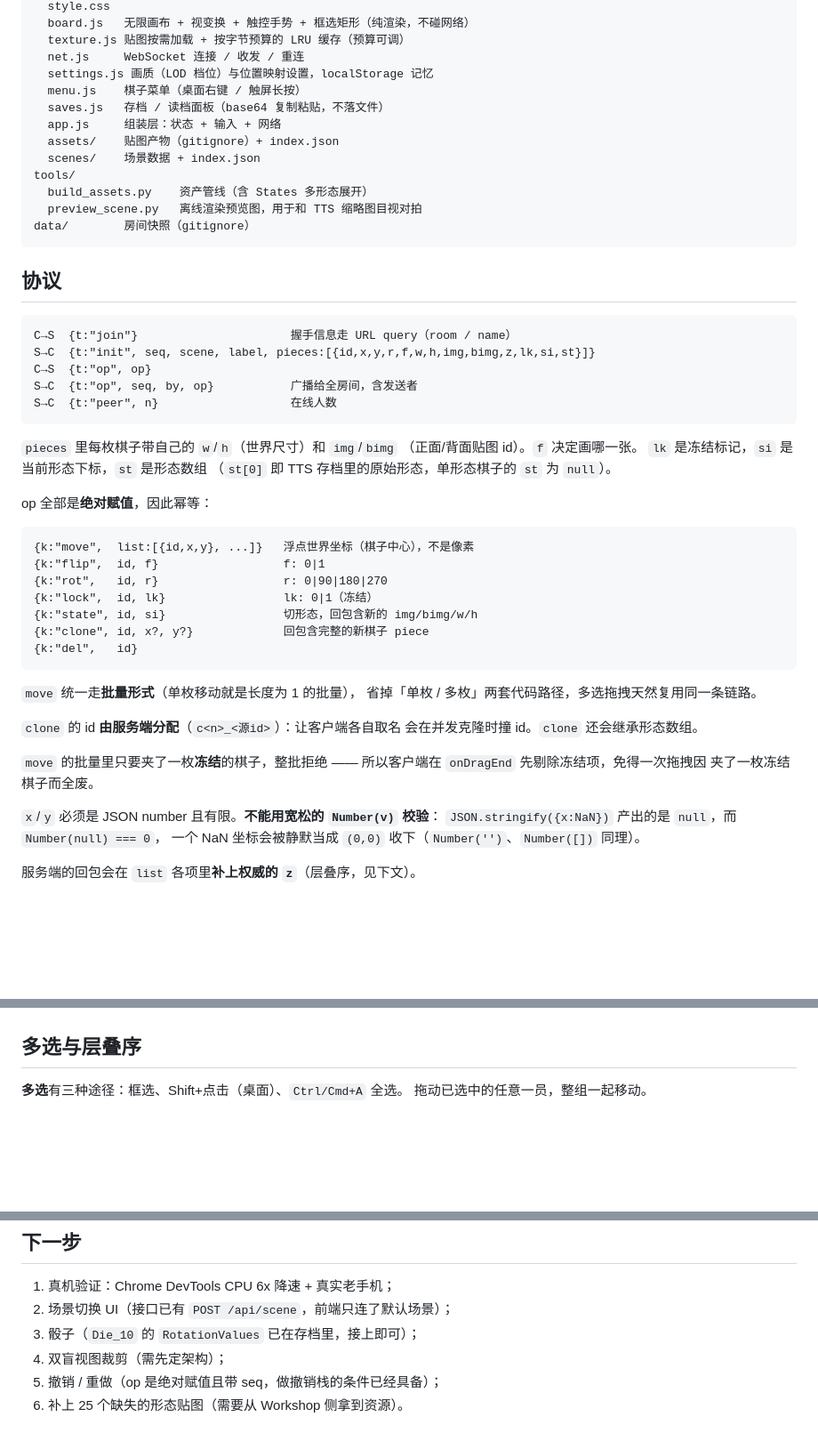
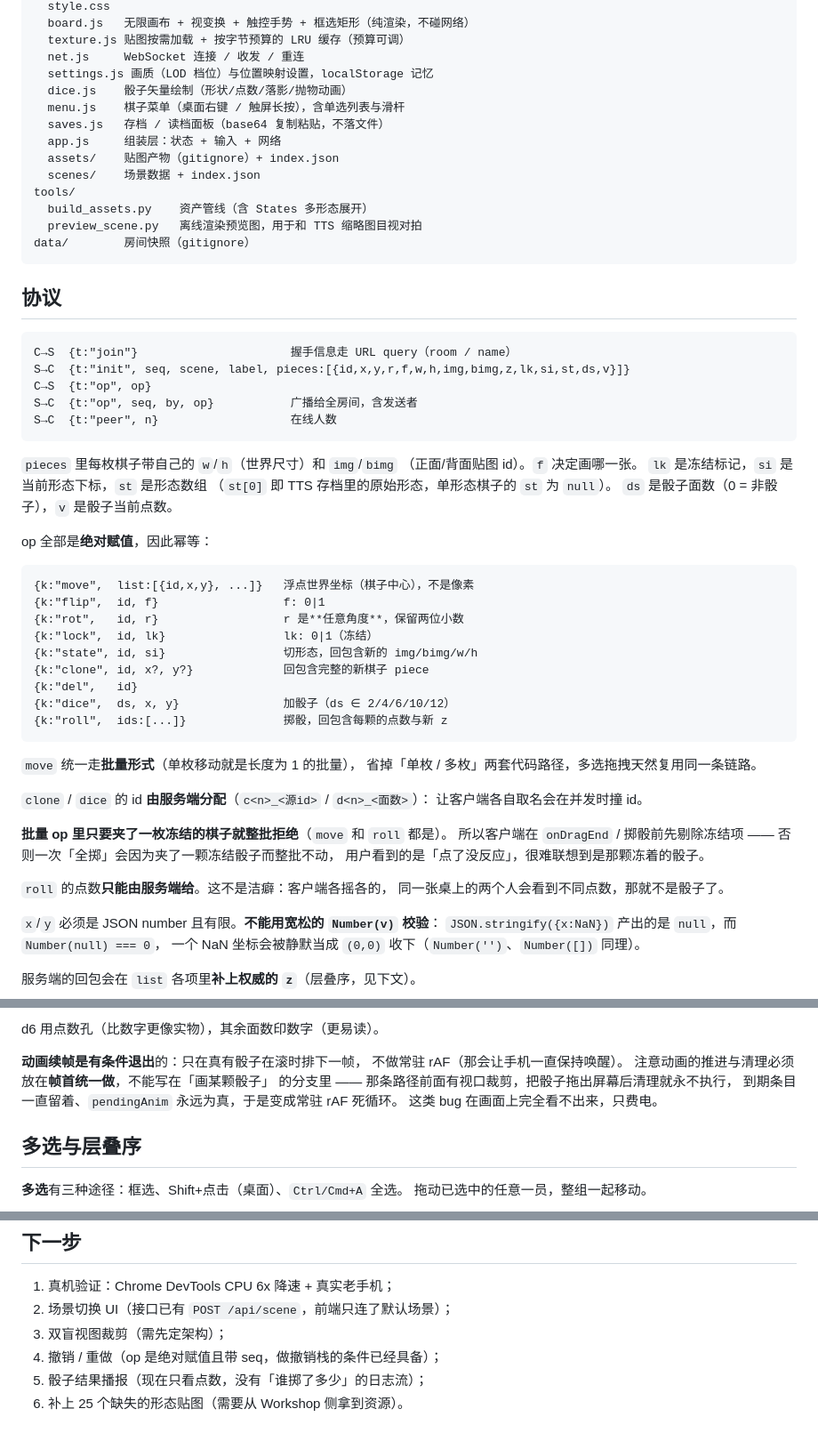
Before and after one commit to cxxy161/web-lite-tabletop-sim, a Markdown page: readme.md, 3 parts joined by grey strips. Shown at 89% size. Drawn GitHub-style; blank space fills up the shorter version.

````diff
--- a/readme.md
+++ b/readme.md
@@ -123,7 +124,8 @@ public/
   texture.js 贴图按需加载 + 按字节预算的 LRU 缓存（预算可调）
   net.js     WebSocket 连接 / 收发 / 重连
   settings.js 画质（LOD 档位）与位置映射设置，localStorage 记忆
-  menu.js    棋子菜单（桌面右键 / 触屏长按）
+  dice.js    骰子矢量绘制（形状/点数/落影/抛物动画）
+  menu.js    棋子菜单（桌面右键 / 触屏长按），含单选列表与滑杆
   saves.js   存档 / 读档面板（base64 复制粘贴，不落文件）
   app.js     组装层：状态 + 输入 + 网络
   assets/    贴图产物（gitignore）+ index.json
@@ -138,7 +140,7 @@ data/        房间快照（gitignore）
 
 ```
 C→S  {t:"join"}                      握手信息走 URL query（room / name）
-S→C  {t:"init", seq, scene, label, pieces:[{id,x,y,r,f,w,h,img,bimg,z,lk,si,st}]}
+S→C  {t:"init", seq, scene, label, pieces:[{id,x,y,r,f,w,h,img,bimg,z,lk,si,st,ds,v}]}
 C→S  {t:"op", op}
 S→C  {t:"op", seq, by, op}           广播给全房间，含发送者
 S→C  {t:"peer", n}                   在线人数
@@ -148,28 +150,35 @@ S→C  {t:"peer", n}                   在线人数
 （正面/背面贴图 id）。`f` 决定画哪一张。
 `lk` 是冻结标记，`si` 是当前形态下标，`st` 是形态数组
 （`st[0]` 即 TTS 存档里的原始形态，单形态棋子的 `st` 为 `null`）。
+`ds` 是骰子面数（0 = 非骰子），`v` 是骰子当前点数。
 
 op 全部是**绝对赋值**，因此幂等：
 
 ```
 {k:"move",  list:[{id,x,y}, ...]}   浮点世界坐标（棋子中心），不是像素
 {k:"flip",  id, f}                  f: 0|1
-{k:"rot",   id, r}                  r: 0|90|180|270
+{k:"rot",   id, r}                  r 是**任意角度**，保留两位小数
 {k:"lock",  id, lk}                 lk: 0|1（冻结）
 {k:"state", id, si}                 切形态，回包含新的 img/bimg/w/h
 {k:"clone", id, x?, y?}             回包含完整的新棋子 piece
 {k:"del",   id}
+{k:"dice",  ds, x, y}               加骰子（ds ∈ 2/4/6/10/12）
+{k:"roll",  ids:[...]}              掷骰，回包含每颗的点数与新 z
 ```
 
 `move` 统一走**批量形式**（单枚移动就是长度为 1 的批量），
 省掉「单枚 / 多枚」两套代码路径，多选拖拽天然复用同一条链路。
 
-`clone` 的 id **由服务端分配**（`c<n>_<源id>`）：让客户端各自取名
-会在并发克隆时撞 id。`clone` 还会继承形态数组。
+`clone` / `dice` 的 id **由服务端分配**（`c<n>_<源id>` / `d<n>_<面数>`）：
+让客户端各自取名会在并发时撞 id。
 
-`move` 的批量里只要夹了一枚**冻结**的棋子，整批拒绝 ——
-所以客户端在 `onDragEnd` 先剔除冻结项，免得一次拖拽因
-夹了一枚冻结棋子而全废。
+**批量 op 里只要夹了一枚冻结的棋子就整批拒绝**（`move` 和 `roll` 都是）。
+所以客户端在 `onDragEnd` / 掷骰前先剔除冻结项 ——
+否则一次「全掷」会因为夹了一颗冻结骰子而整批不动，
+用户看到的是「点了没反应」，很难联想到是那颗冻着的骰子。
+
+`roll` 的点数**只能由服务端给**。这不是洁癖：客户端各摇各的，
+同一张桌上的两个人会看到不同点数，那就不是骰子了。
 
 `x`/`y` 必须是 JSON number 且有限。**不能用宽松的 `Number(v)` 校验**：
 `JSON.stringify({x:NaN})` 产出的是 `null`，而 `Number(null) === 0`，
@@ -326,3 +383,11 @@ POST /api/scene          <- { room, slug }
+d6 用点数孔（比数字更像实物），其余面数印数字（更易读）。
+
+**动画续帧是有条件退出**的：只在真有骰子在滚时排下一帧，
+不做常驻 rAF（那会让手机一直保持唤醒）。
+注意动画的推进与清理必须放在**帧首统一做**，不能写在「画某颗骰子」
+的分支里 —— 那条路径前面有视口裁剪，把骰子拖出屏幕后清理就永不执行，
+到期条目一直留着、`pendingAnim` 永远为真，于是变成常驻 rAF 死循环。
+这类 bug 在画面上完全看不出来，只费电。
 
 ## 多选与层叠序
 
@@ -460,7 +530,7 @@ TTS 存档给的是 `(posX, posZ)`，映射到 2D 画布有 4 种轴符号组合
 
 1. 真机验证：Chrome DevTools CPU 6x 降速 + 真实老手机；
 2. 场景切换 UI（接口已有 `POST /api/scene`，前端只连了默认场景）；
-3. 骰子（`Die_10` 的 `RotationValues` 已在存档里，接上即可）；
-4. 双盲视图裁剪（需先定架构）；
-5. 撤销 / 重做（op 是绝对赋值且带 seq，做撤销栈的条件已经具备）；
+3. 双盲视图裁剪（需先定架构）；
+4. 撤销 / 重做（op 是绝对赋值且带 seq，做撤销栈的条件已经具备）；
+5. 骰子结果播报（现在只看点数，没有「谁掷了多少」的日志流）；
 6. 补上 25 个缺失的形态贴图（需要从 Workshop 侧拿到资源）。
````
Also changed, not shown: other parts of readme.md (+65 -11 lines).
